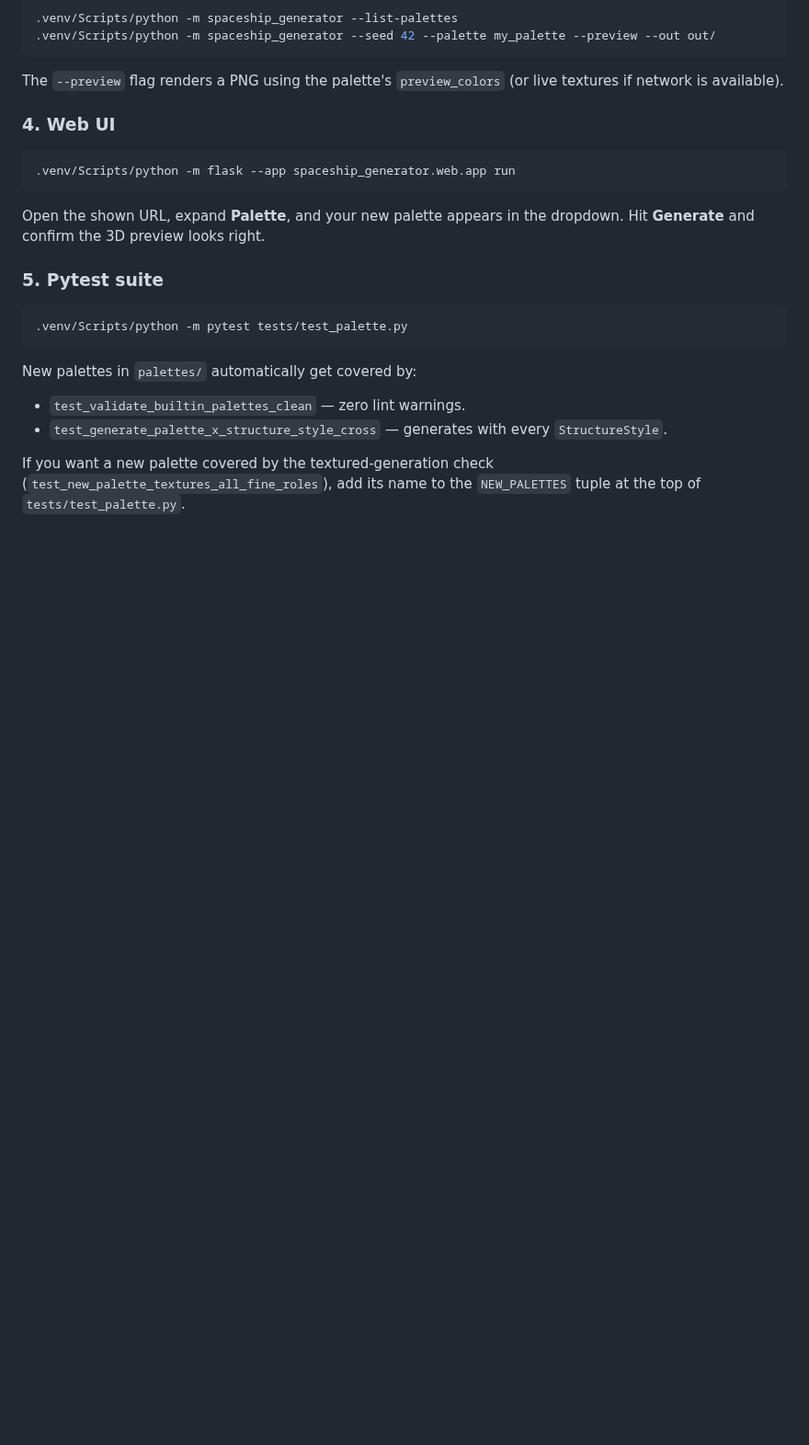
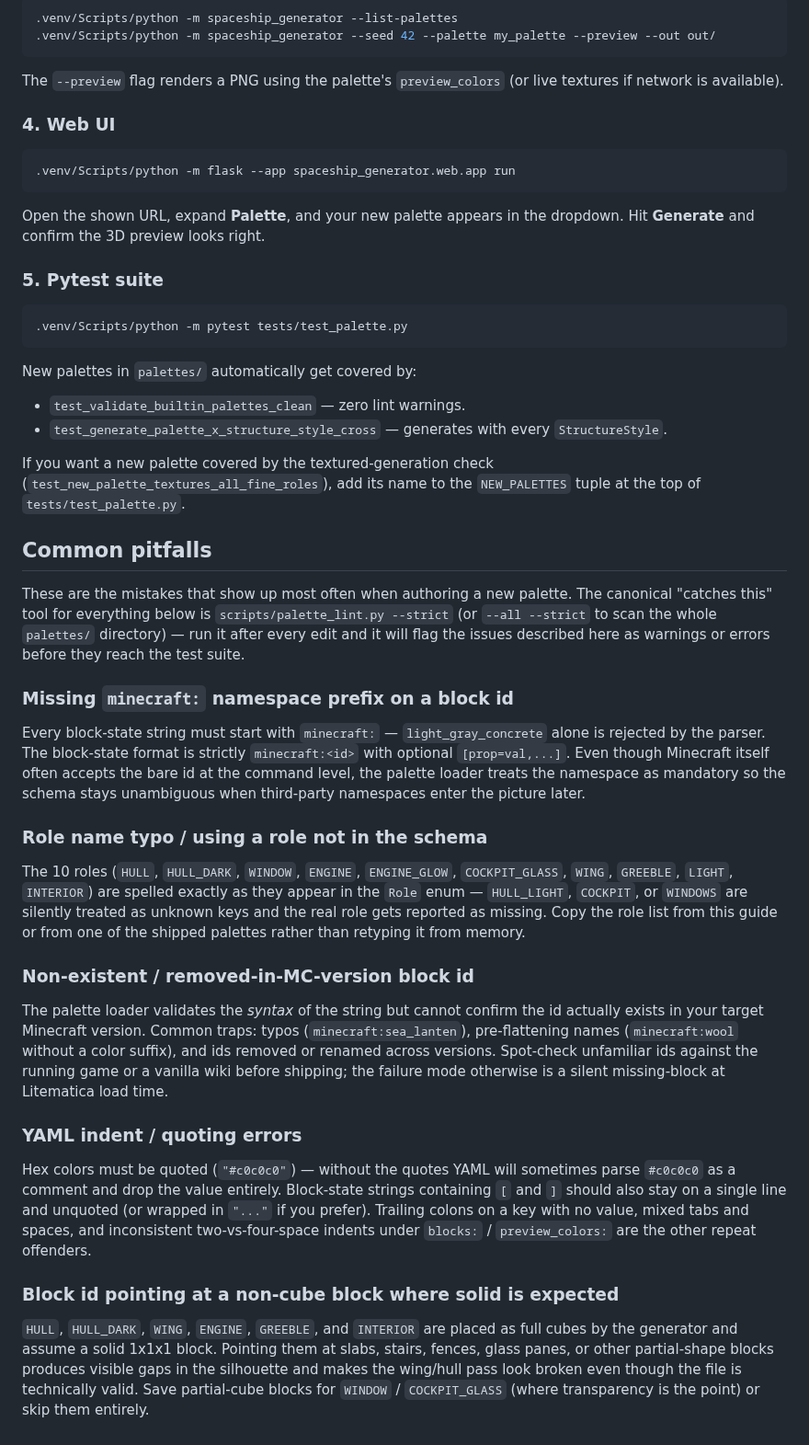
Before and after one commit to KazooKat/Spaceship-Generator, a Markdown page: docs/palette_authoring.md, the part around the change. Shown at 92% size. GitHub-like rendering; blank space fills up the shorter version.

Commit message:
docs(palette_authoring): add Common pitfalls section (feat-docs-palette-authoring-pitfalls)

```diff
--- a/docs/palette_authoring.md
+++ b/docs/palette_authoring.md
@@ -186,3 +186,27 @@ New palettes in `palettes/` automatically get covered by:
 - `test_generate_palette_x_structure_style_cross` — generates with every `StructureStyle`.
 
 If you want a new palette covered by the textured-generation check (`test_new_palette_textures_all_fine_roles`), add its name to the `NEW_PALETTES` tuple at the top of `tests/test_palette.py`.
+
+## Common pitfalls
+
+These are the mistakes that show up most often when authoring a new palette. The canonical "catches this" tool for everything below is `scripts/palette_lint.py --strict` (or `--all --strict` to scan the whole `palettes/` directory) — run it after every edit and it will flag the issues described here as warnings or errors before they reach the test suite.
+
+### Missing `minecraft:` namespace prefix on a block id
+
+Every block-state string must start with `minecraft:` — `light_gray_concrete` alone is rejected by the parser. The block-state format is strictly `minecraft:<id>` with optional `[prop=val,...]`. Even though Minecraft itself often accepts the bare id at the command level, the palette loader treats the namespace as mandatory so the schema stays unambiguous when third-party namespaces enter the picture later.
+
+### Role name typo / using a role not in the schema
+
+The 10 roles (`HULL`, `HULL_DARK`, `WINDOW`, `ENGINE`, `ENGINE_GLOW`, `COCKPIT_GLASS`, `WING`, `GREEBLE`, `LIGHT`, `INTERIOR`) are spelled exactly as they appear in the `Role` enum — `HULL_LIGHT`, `COCKPIT`, or `WINDOWS` are silently treated as unknown keys and the real role gets reported as missing. Copy the role list from this guide or from one of the shipped palettes rather than retyping it from memory.
+
+### Non-existent / removed-in-MC-version block id
+
+The palette loader validates the *syntax* of the string but cannot confirm the id actually exists in your target Minecraft version. Common traps: typos (`minecraft:sea_lanten`), pre-flattening names (`minecraft:wool` without a color suffix), and ids removed or renamed across versions. Spot-check unfamiliar ids against the running game or a vanilla wiki before shipping; the failure mode otherwise is a silent missing-block at Litematica load time.
+
+### YAML indent / quoting errors
+
+Hex colors must be quoted (`"#c0c0c0"`) — without the quotes YAML will sometimes parse `#c0c0c0` as a comment and drop the value entirely. Block-state strings containing `[` and `]` should also stay on a single line and unquoted (or wrapped in `"..."` if you prefer). Trailing colons on a key with no value, mixed tabs and spaces, and inconsistent two-vs-four-space indents under `blocks:` / `preview_colors:` are the other repeat offenders.
+
+### Block id pointing at a non-cube block where solid is expected
+
+`HULL`, `HULL_DARK`, `WING`, `ENGINE`, `GREEBLE`, and `INTERIOR` are placed as full cubes by the generator and assume a solid 1x1x1 block. Pointing them at slabs, stairs, fences, glass panes, or other partial-shape blocks produces visible gaps in the silhouette and makes the wing/hull pass look broken even though the file is technically valid. Save partial-cube blocks for `WINDOW` / `COCKPIT_GLASS` (where transparency is the point) or skip them entirely.
```
Also changed, not shown: docs/CHANGELOG.md (+1 -0 lines).
